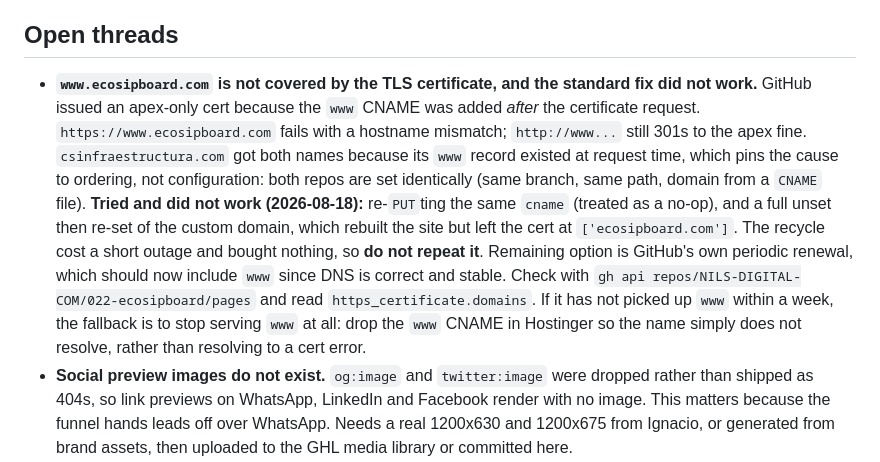
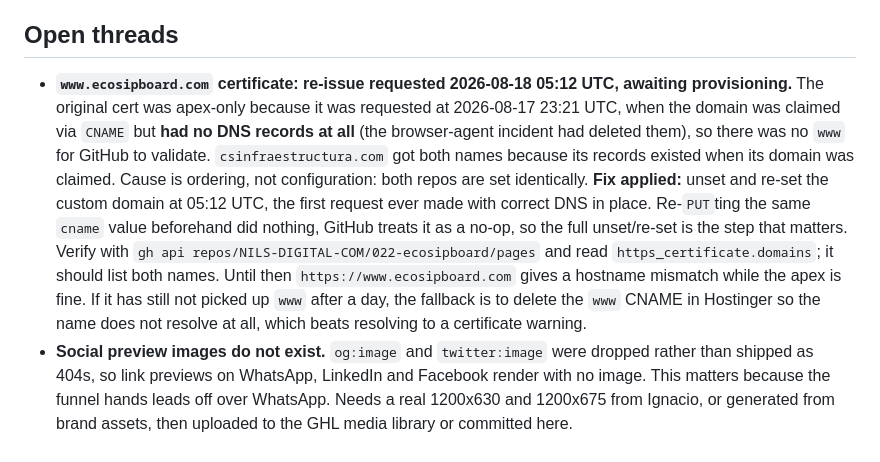
Before and after one commit to NILS-DIGITAL-COM/022-ecosipboard, a Markdown page: PROJECT.md, the part around the change. Drawn GitHub-style.

Commit message:
PROJECT.md: correct the www cert note, re-issue was judged too early

```diff
--- a/PROJECT.md
+++ b/PROJECT.md
@@ -38,7 +38,7 @@ Verified before DNS by pinning the hostname to the Pages IP (`--host-resolver-ru
 **Outage note, worth remembering.** The DNS change was handed to a browser agent, which executed the delete half of the instructions and not the add half. It removed the apex `A` and the `www` `CNAME` for `ecosipboard.com` and stopped, leaving the domain with no address records at all. MX (Titan) and the SPF TXT survived, so email was never at risk. Lesson: **give a browser agent the additive step first, or hand it a single combined instruction it cannot half-complete.** Deleting before the destination exists has no rollback except retyping the old values, which are: apex `A` `162.159.140.166`, `www` `CNAME` `sites.ludicrous.cloud`.
 
 ## Open threads
-- **`www.ecosipboard.com` is not covered by the TLS certificate, and the standard fix did not work.** GitHub issued an apex-only cert because the `www` CNAME was added *after* the certificate request. `https://www.ecosipboard.com` fails with a hostname mismatch; `http://www...` still 301s to the apex fine. `csinfraestructura.com` got both names because its `www` record existed at request time, which pins the cause to ordering, not configuration: both repos are set identically (same branch, same path, domain from a `CNAME` file). **Tried and did not work (2026-08-18):** re-`PUT`ting the same `cname` (treated as a no-op), and a full unset then re-set of the custom domain, which rebuilt the site but left the cert at `['ecosipboard.com']`. The recycle cost a short outage and bought nothing, so **do not repeat it**. Remaining option is GitHub's own periodic renewal, which should now include `www` since DNS is correct and stable. Check with `gh api repos/NILS-DIGITAL-COM/022-ecosipboard/pages` and read `https_certificate.domains`. If it has not picked up `www` within a week, the fallback is to stop serving `www` at all: drop the `www` CNAME in Hostinger so the name simply does not resolve, rather than resolving to a cert error.
+- **`www.ecosipboard.com` certificate: re-issue requested 2026-08-18 05:12 UTC, awaiting provisioning.** The original cert was apex-only because it was requested at 2026-08-17 23:21 UTC, when the domain was claimed via `CNAME` but **had no DNS records at all** (the browser-agent incident had deleted them), so there was no `www` for GitHub to validate. `csinfraestructura.com` got both names because its records existed when its domain was claimed. Cause is ordering, not configuration: both repos are set identically. **Fix applied:** unset and re-set the custom domain at 05:12 UTC, the first request ever made with correct DNS in place. Re-`PUT`ting the same `cname` value beforehand did nothing, GitHub treats it as a no-op, so the full unset/re-set is the step that matters. Verify with `gh api repos/NILS-DIGITAL-COM/022-ecosipboard/pages` and read `https_certificate.domains`; it should list both names. Until then `https://www.ecosipboard.com` gives a hostname mismatch while the apex is fine. If it has still not picked up `www` after a day, the fallback is to delete the `www` CNAME in Hostinger so the name does not resolve at all, which beats resolving to a certificate warning.
 - **Social preview images do not exist.** `og:image` and `twitter:image` were dropped rather than shipped as 404s, so link previews on WhatsApp, LinkedIn and Facebook render with no image. This matters because the funnel hands leads off over WhatsApp. Needs a real 1200x630 and 1200x675 from Ignacio, or generated from brand assets, then uploaded to the GHL media library or committed here.
 - **The old GHL funnel is still published.** Left in place deliberately as rollback. Archive it once the domain has been stable for about two weeks, and only then delete the pasted head-code blob discussion from `018`'s open threads.
 - **Google Search Console.** Canonical moved from `https://ecosipboard.com/inicio` to `https://ecosipboard.com/`. Worth a re-submit once DNS settles.
```
